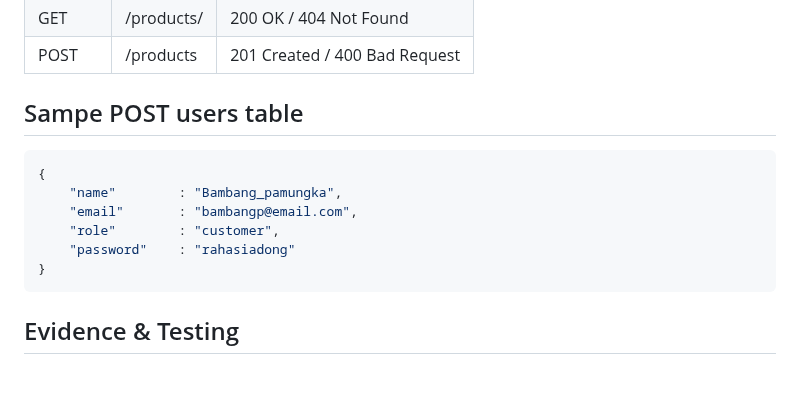
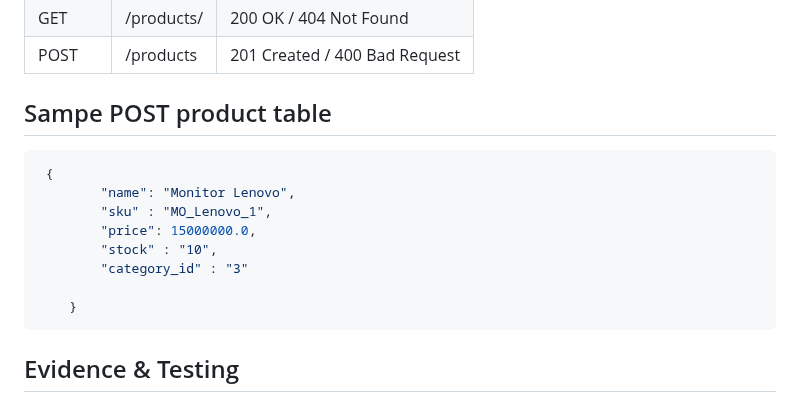
Before and after one commit to Revou-FSSE-Jun26/module-2-indrawahyudanu, a Markdown page: README.md, the part around one of its changes. Drawn GitHub-style; blank space fills up the shorter version.

Commit message:
Update README and routes: correct sample POST data for products, add category_id to product creation

````diff
--- a/README.md
+++ b/README.md
@@ -67,14 +67,16 @@ if __name__ == '__main__':
 
 
 
-## Sampe POST users table
+## Sampe POST product table
 ```bash
-{
-    "name"        : "Bambang_pamungka",
-    "email"       : "bambangp@email.com",
-    "role"        : "customer",
-    "password"    : "rahasiadong"
-}
+ {
+        "name": "Monitor Lenovo",
+        "sku" : "MO_Lenovo_1",
+        "price": 15000000.0,
+        "stock" : "10",
+        "category_id" : "3"
+
+    }
 ```
 
 ## Evidence & Testing
````
Also changed, not shown: other parts of README.md (+1 -1 lines), image/post product.png (added), 1 other file.
